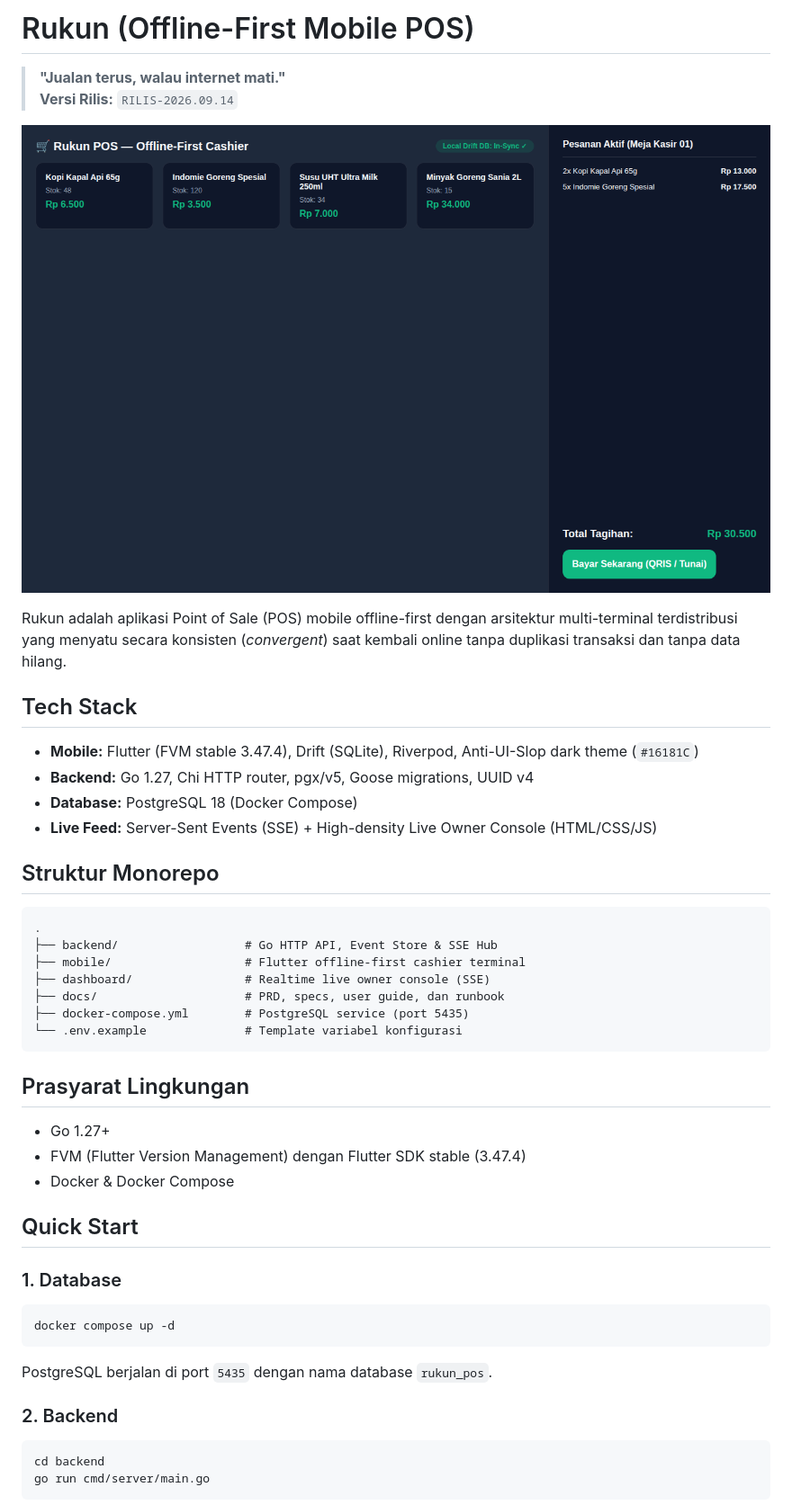
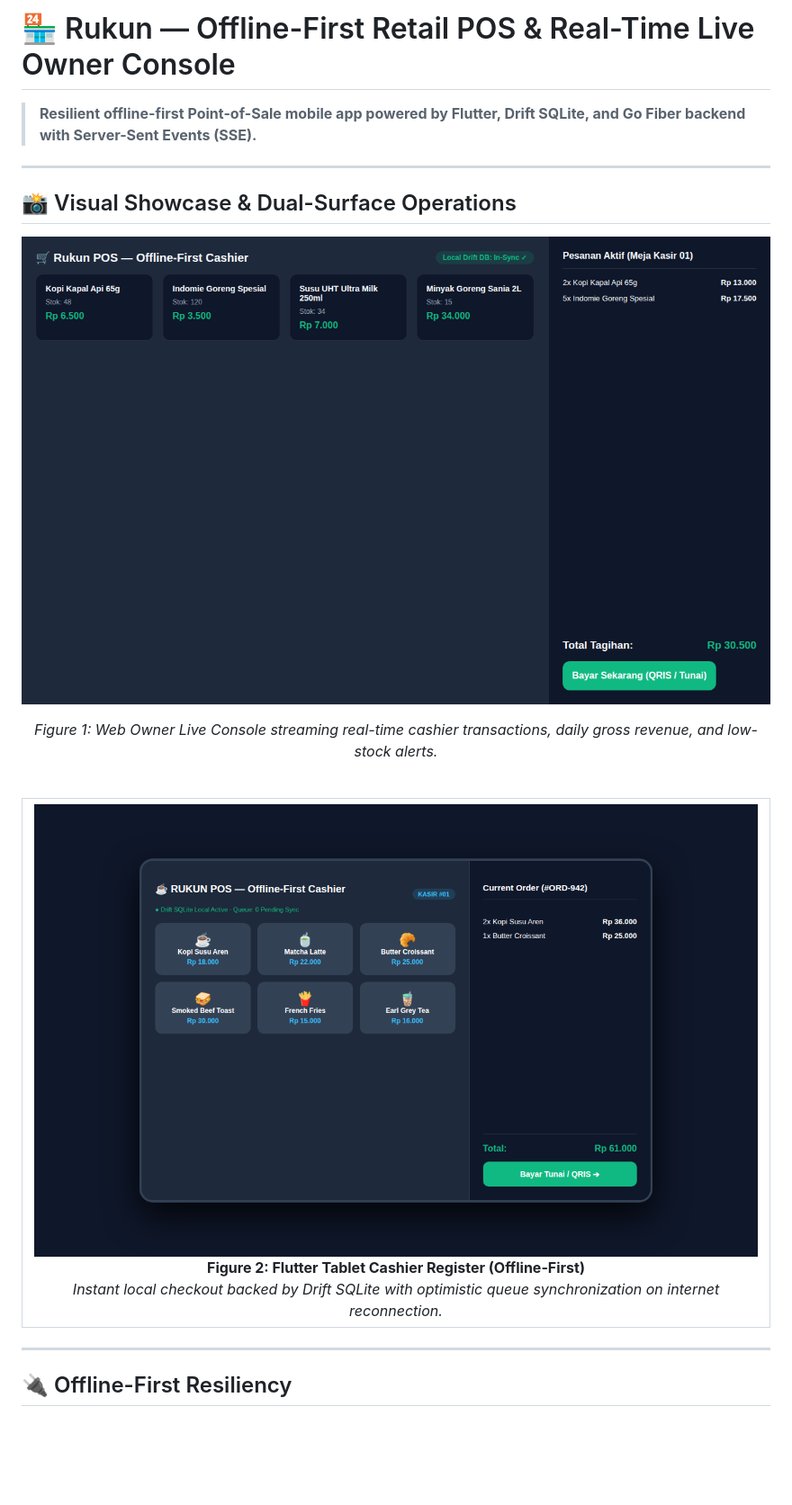
Before and after one commit to Samidkun/rukun-pos, a Markdown page: README.md, the part around the change printed below. Shown: that part at 90% size. GitHub-like rendering; pictures changed too: docs/screenshots/02-mobile-pos-cashier.png (added); blank space fills up the shorter version.

Commit message:
docs: update comprehensive README with multi-screenshot showcase gallery

````diff
--- a/README.md
+++ b/README.md
@@ -1,8 +1,9 @@
-# Rukun (Offline-First Mobile POS)
+# 🏪 Rukun — Offline-First Retail POS & Real-Time Live Owner Console
 
-> **"Jualan terus, walau internet mati."**
-> **Versi Rilis:** `RILIS-2026.09.14`
+> **Resilient offline-first Point-of-Sale mobile app powered by Flutter, Drift SQLite, and Go Fiber backend with Server-Sent Events (SSE).**
 
+---
 
+## 📸 Visual Showcase & Dual-Surface Operations
 
 <p align="center">
@@ -10,46 +11,21 @@
 </p>
+<p align="center"><em>Figure 1: Web Owner Live Console streaming real-time cashier transactions, daily gross revenue, and low-stock alerts.</em></p>
 
-Rukun adalah aplikasi Point of Sale (POS) mobile offline-first dengan arsitektur multi-terminal terdistribusi yang menyatu secara konsisten (*convergent*) saat kembali online tanpa duplikasi transaksi dan tanpa data hilang.
+<br />
 
-## Tech Stack
+<div align="center">
+  <table width="100%">
+    <tr>
+      <td width="100%" align="center">
+        <img src="docs/screenshots/02-mobile-pos-cashier.png" alt="Mobile POS Cashier" width="100%" style="border-radius: 8px;" />
+        <br /><strong>Figure 2: Flutter Tablet Cashier Register (Offline-First)</strong><br />
+        <em>Instant local checkout backed by Drift SQLite with optimistic queue synchronization on internet reconnection.</em>
+      </td>
+    </tr>
+  </table>
+</div>
 
-- **Mobile:** Flutter (FVM stable 3.47.4), Drift (SQLite), Riverpod, Anti-UI-Slop dark theme (`#16181C`)
-- **Backend:** Go 1.27, Chi HTTP router, pgx/v5, Goose migrations, UUID v4
-- **Database:** PostgreSQL 18 (Docker Compose)
-- **Live Feed:** Server-Sent Events (SSE) + High-density Live Owner Console (HTML/CSS/JS)
+---
 
-## Struktur Monorepo
+## 🔌 Offline-First Resiliency
 
-```
-.
-├── backend/                  # Go HTTP API, Event Store & SSE Hub
-├── mobile/                   # Flutter offline-first cashier terminal
-├── dashboard/                # Realtime live owner console (SSE)
-├── docs/                     # PRD, specs, user guide, dan runbook
-├── docker-compose.yml        # PostgreSQL service (port 5435)
-└── .env.example              # Template variabel konfigurasi
-```
-
-## Prasyarat Lingkungan
-
-- Go 1.27+
-- FVM (Flutter Version Management) dengan Flutter SDK stable (3.47.4)
-- Docker & Docker Compose
-
-## Quick Start
-
-### 1. Database
-
-```bash
-docker compose up -d
-```
-
-PostgreSQL berjalan di port `5435` dengan nama database `rukun_pos`.
-
-### 2. Backend
-
-```bash
-cd backend
-go run cmd/server/main.go
-```
-
````
Also changed, not shown: other parts of README.md (+4 -36 lines).
